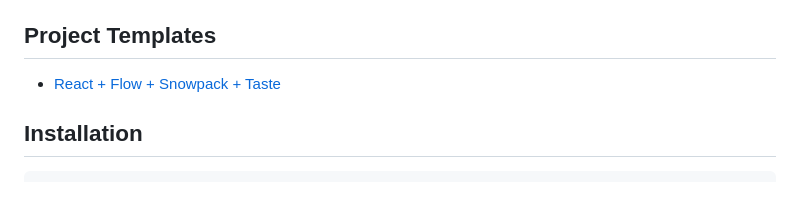
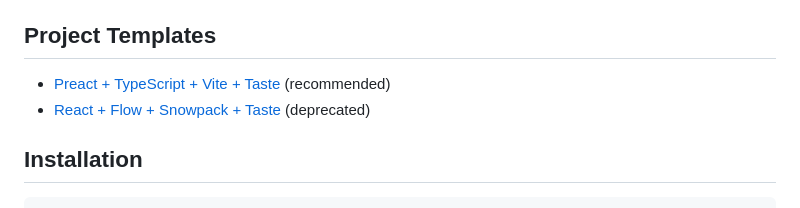
Before and after one commit to benchristel/taste, a Markdown page: README.md, the part around the change. Rendered like a GitHub page.

Commit message:
Link to project template

```diff
--- a/README.md
+++ b/README.md
@@ -56,7 +56,8 @@ Then run `time node test.mjs`. Replace `node` with `bun` to go even faster!
 
 ## Project Templates
 
-- [React + Flow + Snowpack + Taste](https://github.com/benchristel/react-flow-snowpack-taste)
+- [Preact + TypeScript + Vite + Taste](https://github.com/benchristel/preact-typescript-vite-taste) (recommended)
+- [React + Flow + Snowpack + Taste](https://github.com/benchristel/react-flow-snowpack-taste) (deprecated)
 
 ## Installation
 
```
